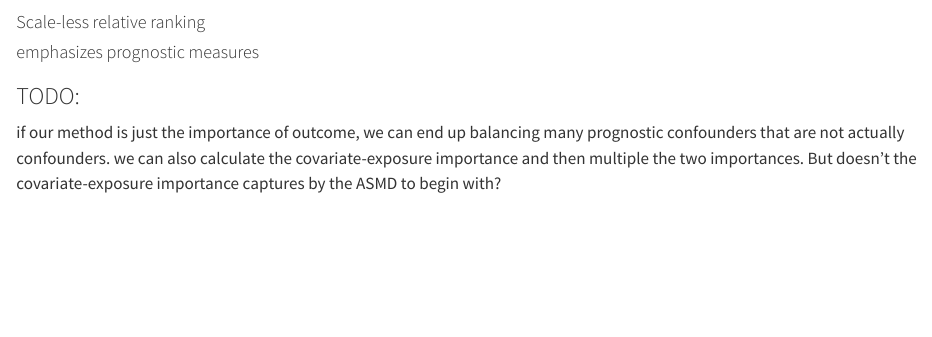
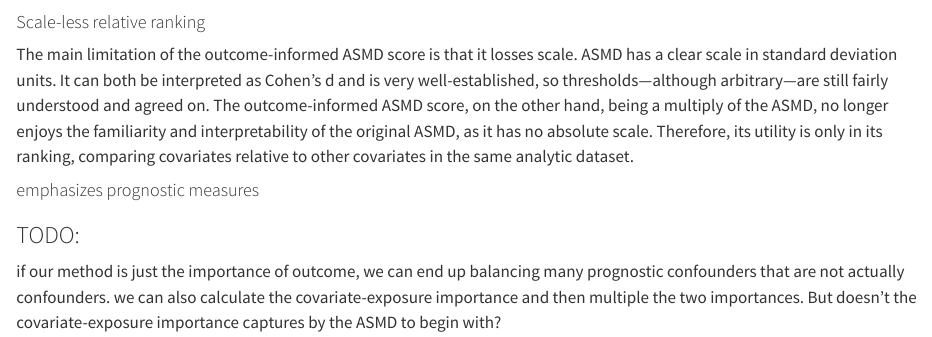
Before and after one commit to namag-ai/oui-plots, a Quarto document (index.qmd): the page in a window 1100 px wide, from 4590 px down. Rendered offline with R 4.5, knitr and Pandoc in place of Quarto, with nearby package versions.

Commit message:
Discussion: relative ranking

```diff
--- a/index.qmd
+++ b/index.qmd
@@ -238,7 +238,11 @@ Both variants can benefit by the same augmenting encoding (@fig-oui-bal-plot).
 
 
 #### Scale-less relative ranking
-
+The main limitation of the outcome-informed ASMD score is that it losses scale.
+ASMD has a clear scale in standard deviation units.
+It can both be interpreted as Cohen's d and is very well-established, so thresholds---although arbitrary---are still fairly understood and agreed on.
+The outcome-informed ASMD score, on the other hand, being a multiply of the ASMD, no longer enjoys the familiarity and interpretability of the original ASMD, as it has no absolute scale.
+Therefore, its utility is only in its ranking, comparing covariates relative to other covariates in the same analytic dataset.
 
 
 #### emphasizes prognostic measures
```
